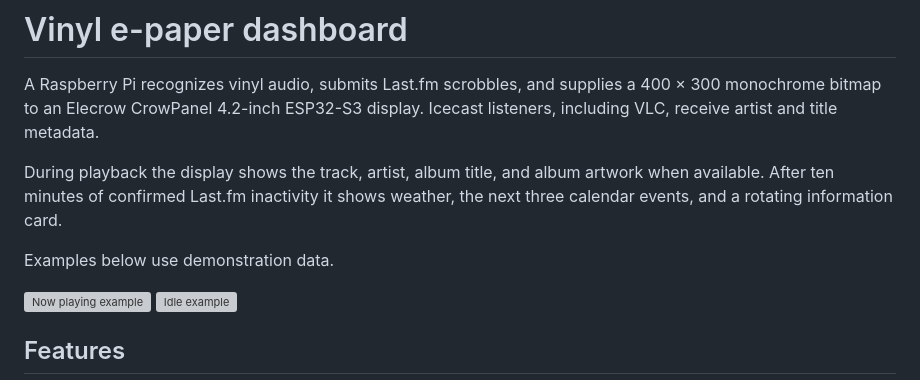
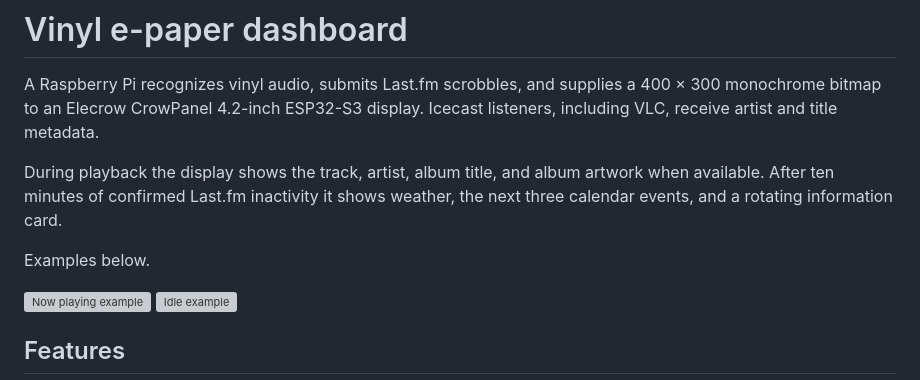
Before and after one commit to statticus19/VinylPi, a Markdown page: README.md, the part around the change. GitHub-like rendering; grey boxes are pictures that could not be loaded.

```diff
--- a/README.md
+++ b/README.md
@@ -9,7 +9,7 @@ album artwork when available. After ten minutes of
 confirmed Last.fm inactivity it shows weather, the next three calendar events,
 and a rotating information card.
 
-Examples below use demonstration data.
+Examples below.
 
 ![Now playing example](pi_epaper/demo/now_playing.png)
 ![Idle example](pi_epaper/demo/idle.png)
```
